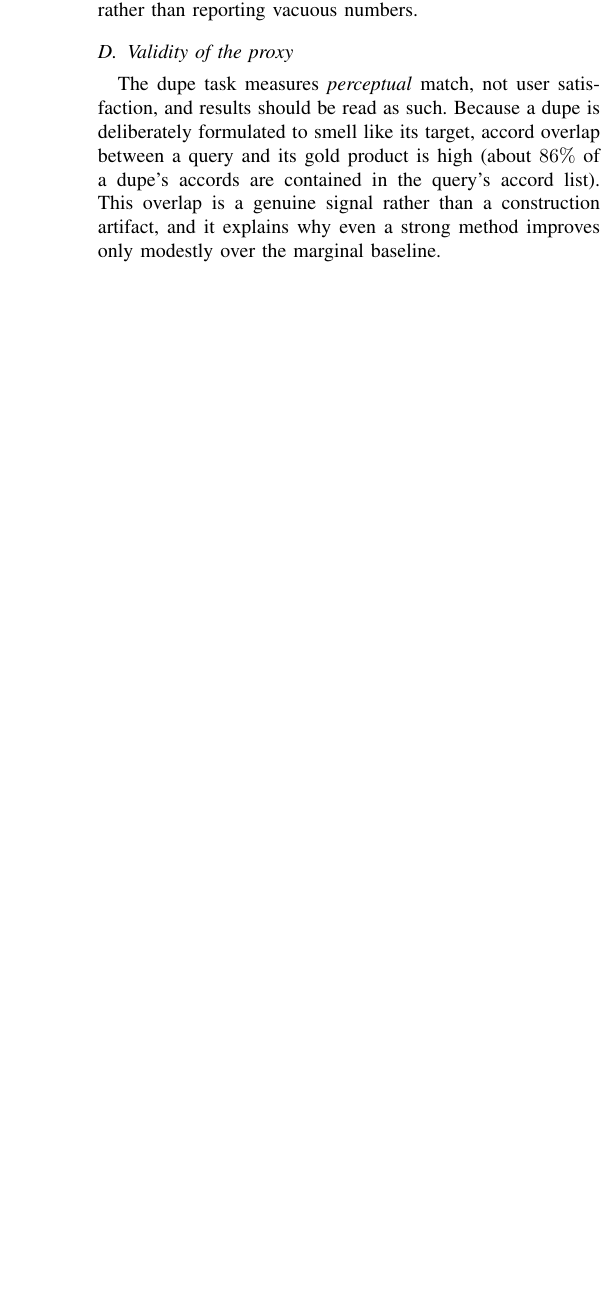
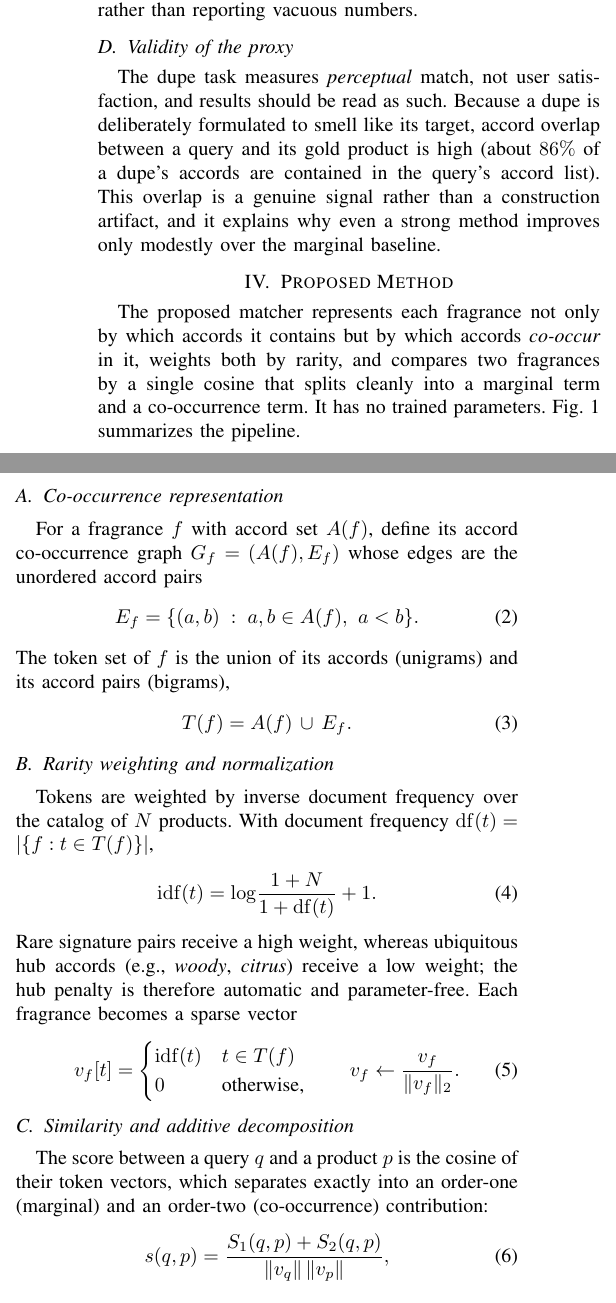
Before and after one commit to azamazri/IEEE-Conf-2026, a LaTeX paper (conference_101719.tex): part of one column of page 3 of 3 before the commit and two parts of the columns of page 3 of 4 after it, the two joined at a grey line, cut so that both start at the same text, the shorter picture padded with empty space. Compiled offline with pdfLaTeX; a missing font is replaced by an installed copy or a similar font; a LaTeX package or settings file that is missing is left out.

Commit message:
Add Proposed Method (Section IV); define TF-IDF on first use (Section I)
Section IV: co-occurrence representation (Eq. edges/tokens), IDF rarity
weighting and L2 normalization (Eq. idf/vector), cosine score with exact
order-1/order-2 additive decomposition (Eq. score/terms; order-2 = 81.3%),
ranking to Top-3, faithful-by-construction kg_paths grouped by Edwards
wheel super-family, a TikZ framework figure (Fig. 1, three novelty stars),
and a parameter-free design rationale. Also expands TF-IDF at first body use.

Co-Authored-By: Claude Opus 4.8 <noreply@anthropic.com>

```diff
--- a/conference_101719.tex
+++ b/conference_101719.tex
@@ -245,3 +245,47 @@ accords are contained in the query's accord list). This overlap is a genuine sig
 rather than a construction artifact, and it explains why even a strong method improves
 only modestly over the marginal baseline.
 
+\section{Proposed Method}\label{sec:method}
+The proposed matcher represents each fragrance not only by which accords it contains
+but by which accords \emph{co-occur} in it, weights both by rarity, and compares two
+fragrances by a single cosine that splits cleanly into a marginal term and a
+co-occurrence term. It has no trained parameters. Fig.~\ref{fig:arch} summarizes the
+pipeline.
+
+\subsection{Co-occurrence representation}
+For a fragrance $f$ with accord set $A(f)$, define its accord co-occurrence graph
+$G_f=(A(f),E_f)$ whose edges are the unordered accord pairs
+\begin{equation}
+E_f=\{(a,b)\;:\;a,b\in A(f),\ a<b\}. \label{eq:edges}
+\end{equation}
+The token set of $f$ is the union of its accords (unigrams) and its accord pairs
+(bigrams),
+\begin{equation}
+T(f)=A(f)\,\cup\,E_f. \label{eq:tokens}
+\end{equation}
+
+\subsection{Rarity weighting and normalization}
+Tokens are weighted by inverse document frequency over the catalog of $N$ products.
+With document frequency $\mathrm{df}(t)=\lvert\{f:t\in T(f)\}\rvert$,
+\begin{equation}
+\mathrm{idf}(t)=\log\!\frac{1+N}{1+\mathrm{df}(t)}+1. \label{eq:idf}
+\end{equation}
+Rare signature pairs receive a high weight, whereas ubiquitous hub accords (e.g.,
+\textit{woody}, \textit{citrus}) receive a low weight; the hub penalty is therefore
+automatic and parameter-free. Each fragrance becomes a sparse vector
+\begin{equation}
+v_f[t]=
+\begin{cases}
+\mathrm{idf}(t) & t\in T(f)\\
+0 & \text{otherwise,}
+\end{cases}
+\qquad v_f\leftarrow \frac{v_f}{\lVert v_f\rVert_2}. \label{eq:vector}
+\end{equation}
+
+\subsection{Similarity and additive decomposition}
+The score between a query $q$ and a product $p$ is the cosine of their token vectors,
+which separates exactly into an order-one (marginal) and an order-two (co-occurrence)
+contribution:
+\begin{equation}
+s(q,p)=\frac{S_1(q,p)+S_2(q,p)}{\lVert v_q\rVert\,\lVert v_p\rVert}, \label{eq:score}
+\end{equation}
@@ -247,0 +296 @@ only modestly over the marginal baseline.
+\end{equation}
@@ -247,0 +303,4 @@ only modestly over the marginal baseline.
+\subsection{Explanation paths}
+Because the score is a sum over shared tokens, every recommendation is explained by the
+same quantities that produced it. For each Top-3 product, the shared accord pairs
+$E_q\cap E_p$ are emitted as co-occurrence \emph{paths}, each carrying its weight
```
Also changed, not shown: conference_101719.tex (52 more changed lines).
